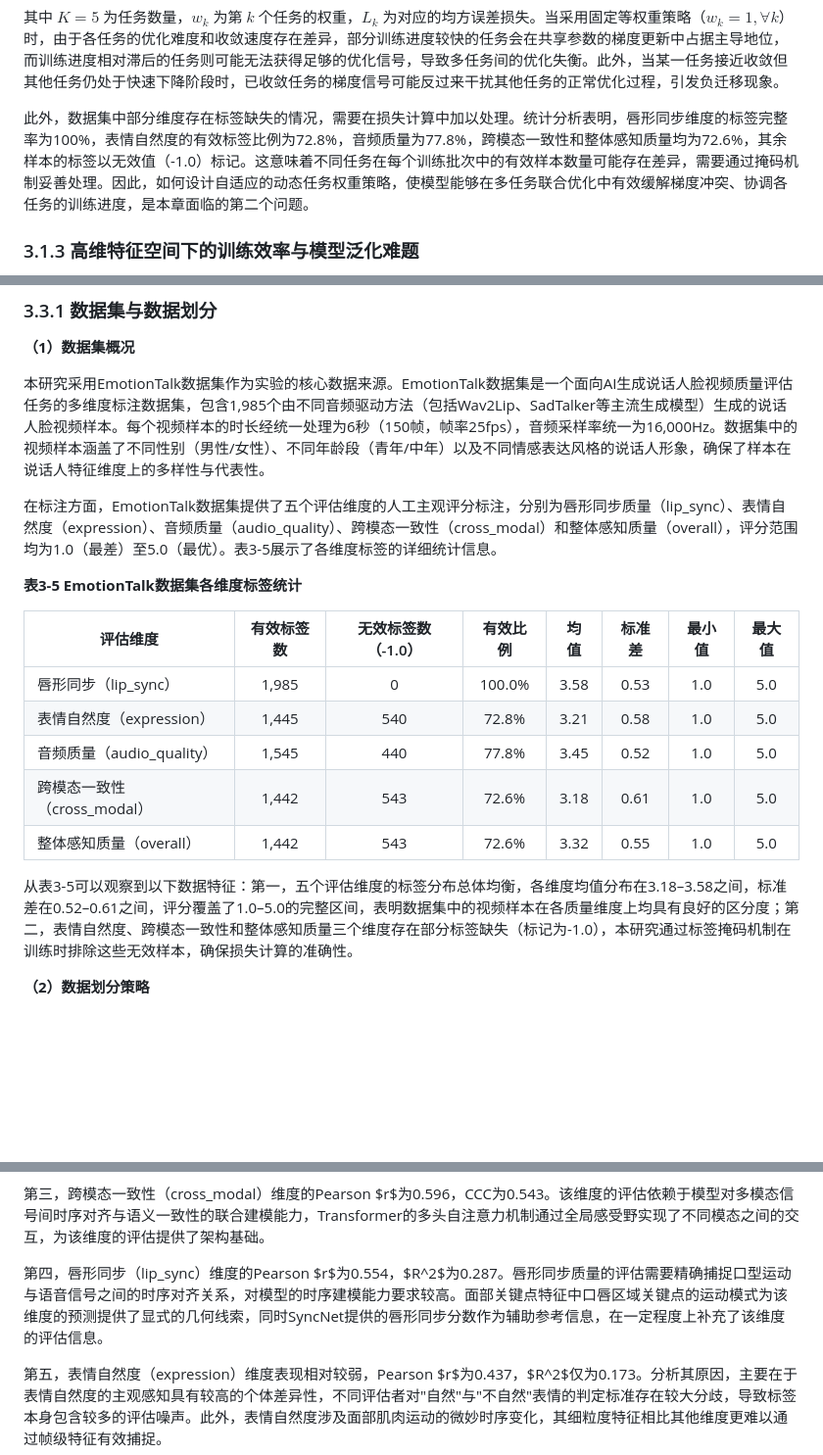
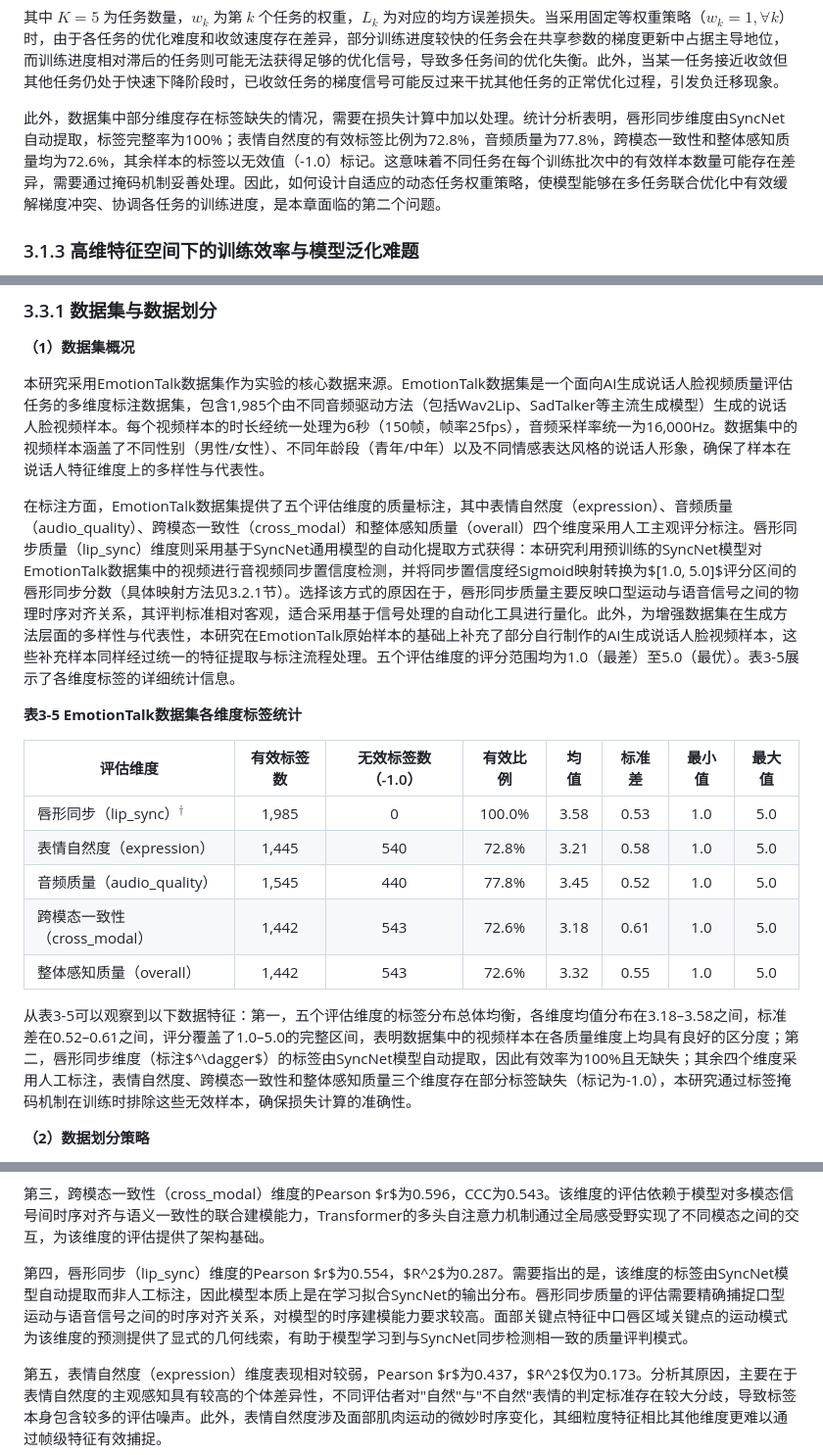
Before and after one commit to hlh-upup/bs, a Markdown page: bs/reports/chapter3_content.md, 3 parts joined by grey strips. Shown at 98% size. Rendered like a GitHub page; blank space fills up the shorter version.

Commit message:
Clarify lip_sync score provenance: SyncNet-based extraction on EmotionTalk, plus self-made AI videos
Co-authored-by: hlh-upup <176102728+hlh-upup@users.noreply.github.com>

```diff
--- a/bs/reports/chapter3_content.md
+++ b/bs/reports/chapter3_content.md
@@ -48,7 +48,7 @@ $$L_{total} = \sum_{k=1}^{K} w_k \cdot L_k$$
 
 其中 $K=5$ 为任务数量，$w_k$ 为第 $k$ 个任务的权重，$L_k$ 为对应的均方误差损失。当采用固定等权重策略（$w_k=1, \forall k$）时，由于各任务的优化难度和收敛速度存在差异，部分训练进度较快的任务会在共享参数的梯度更新中占据主导地位，而训练进度相对滞后的任务则可能无法获得足够的优化信号，导致多任务间的优化失衡。此外，当某一任务接近收敛但其他任务仍处于快速下降阶段时，已收敛任务的梯度信号可能反过来干扰其他任务的正常优化过程，引发负迁移现象。
 
-此外，数据集中部分维度存在标签缺失的情况，需要在损失计算中加以处理。统计分析表明，唇形同步维度的标签完整率为100%，表情自然度的有效标签比例为72.8%，音频质量为77.8%，跨模态一致性和整体感知质量均为72.6%，其余样本的标签以无效值（-1.0）标记。这意味着不同任务在每个训练批次中的有效样本数量可能存在差异，需要通过掩码机制妥善处理。因此，如何设计自适应的动态任务权重策略，使模型能够在多任务联合优化中有效缓解梯度冲突、协调各任务的训练进度，是本章面临的第二个问题。
+此外，数据集中部分维度存在标签缺失的情况，需要在损失计算中加以处理。统计分析表明，唇形同步维度由SyncNet自动提取，标签完整率为100%；表情自然度的有效标签比例为72.8%，音频质量为77.8%，跨模态一致性和整体感知质量均为72.6%，其余样本的标签以无效值（-1.0）标记。这意味着不同任务在每个训练批次中的有效样本数量可能存在差异，需要通过掩码机制妥善处理。因此，如何设计自适应的动态任务权重策略，使模型能够在多任务联合优化中有效缓解梯度冲突、协调各任务的训练进度，是本章面临的第二个问题。
 
 ### 3.1.3 高维特征空间下的训练效率与模型泛化难题
 
@@ -435,19 +435,19 @@ $$w_k(t+1) = w_k(t) \cdot \left(\frac{\|\nabla_\theta w_k \mathcal{L}_k\|_2}{\ov
 
 本研究采用EmotionTalk数据集作为实验的核心数据来源。EmotionTalk数据集是一个面向AI生成说话人脸视频质量评估任务的多维度标注数据集，包含1,985个由不同音频驱动方法（包括Wav2Lip、SadTalker等主流生成模型）生成的说话人脸视频样本。每个视频样本的时长经统一处理为6秒（150帧，帧率25fps），音频采样率统一为16,000Hz。数据集中的视频样本涵盖了不同性别（男性/女性）、不同年龄段（青年/中年）以及不同情感表达风格的说话人形象，确保了样本在说话人特征维度上的多样性与代表性。
 
-在标注方面，EmotionTalk数据集提供了五个评估维度的人工主观评分标注，分别为唇形同步质量（lip\_sync）、表情自然度（expression）、音频质量（audio\_quality）、跨模态一致性（cross\_modal）和整体感知质量（overall），评分范围均为1.0（最差）至5.0（最优）。表3-5展示了各维度标签的详细统计信息。
+在标注方面，EmotionTalk数据集提供了五个评估维度的质量标注，其中表情自然度（expression）、音频质量（audio\_quality）、跨模态一致性（cross\_modal）和整体感知质量（overall）四个维度采用人工主观评分标注。唇形同步质量（lip\_sync）维度则采用基于SyncNet通用模型的自动化提取方式获得：本研究利用预训练的SyncNet模型对EmotionTalk数据集中的视频进行音视频同步置信度检测，并将同步置信度经Sigmoid映射转换为$[1.0, 5.0]$评分区间的唇形同步分数（具体映射方法见3.2.1节）。选择该方式的原因在于，唇形同步质量主要反映口型运动与语音信号之间的物理时序对齐关系，其评判标准相对客观，适合采用基于信号处理的自动化工具进行量化。此外，为增强数据集在生成方法层面的多样性与代表性，本研究在EmotionTalk原始样本的基础上补充了部分自行制作的AI生成说话人脸视频样本，这些补充样本同样经过统一的特征提取与标注流程处理。五个评估维度的评分范围均为1.0（最差）至5.0（最优）。表3-5展示了各维度标签的详细统计信息。
 
 **表3-5 EmotionTalk数据集各维度标签统计**
 
 | 评估维度 | 有效标签数 | 无效标签数（-1.0） | 有效比例 | 均值 | 标准差 | 最小值 | 最大值 |
 |---------|:---------:|:----------------:|:------:|:----:|:-----:|:-----:|:-----:|
-| 唇形同步（lip\_sync） | 1,985 | 0 | 100.0% | 3.58 | 0.53 | 1.0 | 5.0 |
+| 唇形同步（lip\_sync）$^\dagger$ | 1,985 | 0 | 100.0% | 3.58 | 0.53 | 1.0 | 5.0 |
 | 表情自然度（expression） | 1,445 | 540 | 72.8% | 3.21 | 0.58 | 1.0 | 5.0 |
 | 音频质量（audio\_quality） | 1,545 | 440 | 77.8% | 3.45 | 0.52 | 1.0 | 5.0 |
 | 跨模态一致性（cross\_modal） | 1,442 | 543 | 72.6% | 3.18 | 0.61 | 1.0 | 5.0 |
 | 整体感知质量（overall） | 1,442 | 543 | 72.6% | 3.32 | 0.55 | 1.0 | 5.0 |
 
-从表3-5可以观察到以下数据特征：第一，五个评估维度的标签分布总体均衡，各维度均值分布在3.18–3.58之间，标准差在0.52–0.61之间，评分覆盖了1.0–5.0的完整区间，表明数据集中的视频样本在各质量维度上均具有良好的区分度；第二，表情自然度、跨模态一致性和整体感知质量三个维度存在部分标签缺失（标记为-1.0），本研究通过标签掩码机制在训练时排除这些无效样本，确保损失计算的准确性。
+从表3-5可以观察到以下数据特征：第一，五个评估维度的标签分布总体均衡，各维度均值分布在3.18–3.58之间，标准差在0.52–0.61之间，评分覆盖了1.0–5.0的完整区间，表明数据集中的视频样本在各质量维度上均具有良好的区分度；第二，唇形同步维度（标注$^\dagger$）的标签由SyncNet模型自动提取，因此有效率为100%且无缺失；其余四个维度采用人工标注，表情自然度、跨模态一致性和整体感知质量三个维度存在部分标签缺失（标记为-1.0），本研究通过标签掩码机制在训练时排除这些无效样本，确保损失计算的准确性。
 
 **（2）数据划分策略**
 
@@ -605,7 +605,7 @@ $$\text{QWK} = 1 - \frac{\sum_{i,j} w_{ij} O_{ij}}{\sum_{i,j} w_{ij} E_{ij}}$$
 
 第三，跨模态一致性（cross\_modal）维度的Pearson $r$为0.596，CCC为0.543。该维度的评估依赖于模型对多模态信号间时序对齐与语义一致性的联合建模能力，Transformer的多头自注意力机制通过全局感受野实现了不同模态之间的交互，为该维度的评估提供了架构基础。
 
-第四，唇形同步（lip\_sync）维度的Pearson $r$为0.554，$R^2$为0.287。唇形同步质量的评估需要精确捕捉口型运动与语音信号之间的时序对齐关系，对模型的时序建模能力要求较高。面部关键点特征中口唇区域关键点的运动模式为该维度的预测提供了显式的几何线索，同时SyncNet提供的唇形同步分数作为辅助参考信息，在一定程度上补充了该维度的评估信息。
+第四，唇形同步（lip\_sync）维度的Pearson $r$为0.554，$R^2$为0.287。需要指出的是，该维度的标签由SyncNet模型自动提取而非人工标注，因此模型本质上是在学习拟合SyncNet的输出分布。唇形同步质量的评估需要精确捕捉口型运动与语音信号之间的时序对齐关系，对模型的时序建模能力要求较高。面部关键点特征中口唇区域关键点的运动模式为该维度的预测提供了显式的几何线索，有助于模型学习到与SyncNet同步检测相一致的质量评判模式。
 
 第五，表情自然度（expression）维度表现相对较弱，Pearson $r$为0.437，$R^2$仅为0.173。分析其原因，主要在于表情自然度的主观感知具有较高的个体差异性，不同评估者对"自然"与"不自然"表情的判定标准存在较大分歧，导致标签本身包含较多的评估噪声。此外，表情自然度涉及面部肌肉运动的微妙时序变化，其细粒度特征相比其他维度更难以通过帧级特征有效捕捉。
 
```
